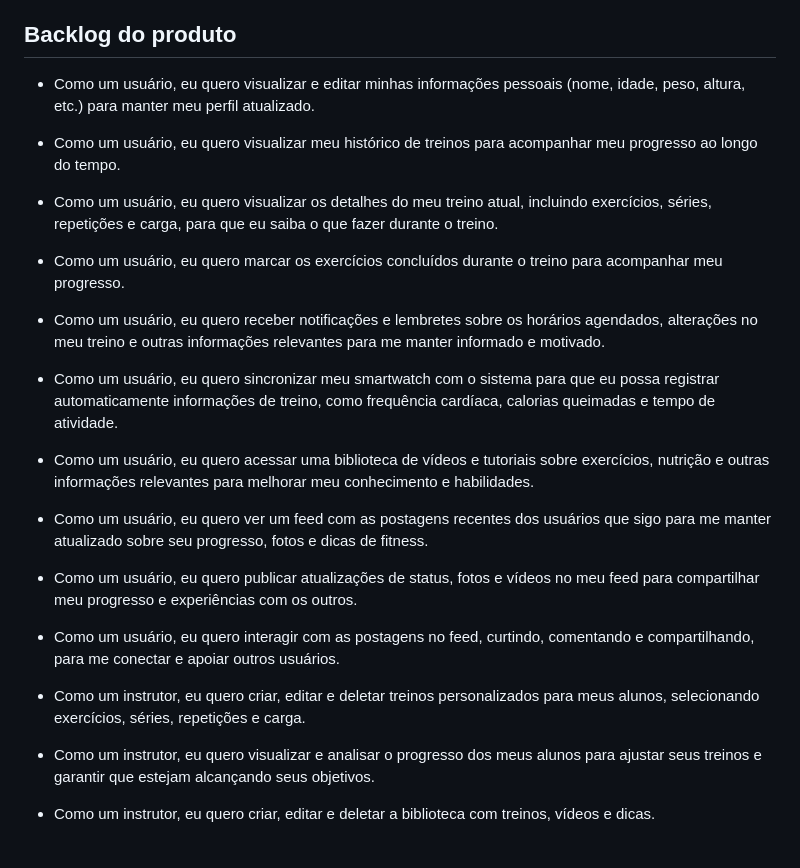
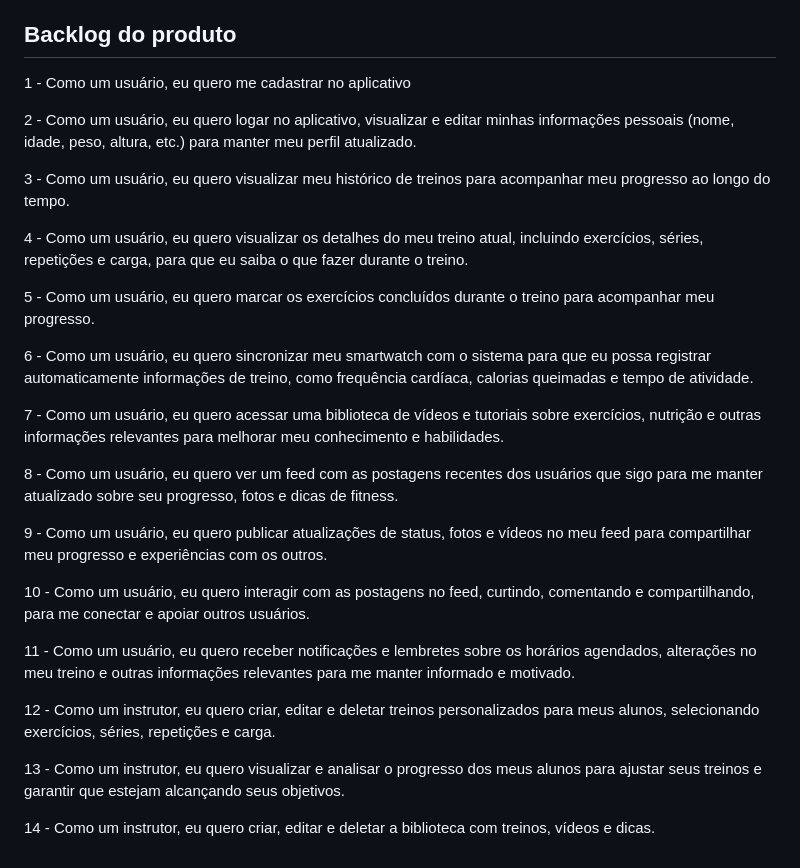
Before and after one commit to Arthur6890/ShapeShifter, a Markdown page: README.md, the part around the change. Drawn GitHub-style.

```diff
--- a/README.md
+++ b/README.md
@@ -61,29 +61,30 @@ Para usar o Expo CLI, você precisa ter as seguintes ferramentas instaladas em s
 
 ## Backlog do produto
 
-- Como um usuário, eu quero visualizar e editar minhas informações pessoais (nome, idade, peso, altura, etc.) para manter meu perfil atualizado.
+1 - Como um usuário, eu quero me cadastrar no aplicativo
 
-- Como um usuário, eu quero visualizar meu histórico de treinos para acompanhar meu progresso ao longo do tempo.
+2 - Como um usuário, eu quero logar no aplicativo, visualizar e editar minhas informações pessoais (nome, idade, peso, altura, etc.) para manter meu perfil atualizado.
 
-- Como um usuário, eu quero visualizar os detalhes do meu treino atual, incluindo exercícios, séries, repetições e carga, para que eu saiba o que fazer durante o treino.
+3 - Como um usuário, eu quero visualizar meu histórico de treinos para acompanhar meu progresso ao longo do tempo.
 
-- Como um usuário, eu quero marcar os exercícios concluídos durante o treino para acompanhar meu progresso.
+4 - Como um usuário, eu quero visualizar os detalhes do meu treino atual, incluindo exercícios, séries, repetições e carga, para que eu saiba o que fazer durante o treino.
 
-- Como um usuário, eu quero receber notificações e lembretes sobre os horários agendados, alterações no meu treino e outras informações relevantes para me manter informado e motivado.
+5 - Como um usuário, eu quero marcar os exercícios concluídos durante o treino para acompanhar meu progresso.
 
-- Como um usuário, eu quero sincronizar meu smartwatch com o sistema para que eu possa registrar automaticamente informações de treino, como frequência cardíaca, calorias queimadas e tempo de atividade.
+6 - Como um usuário, eu quero sincronizar meu smartwatch com o sistema para que eu possa registrar automaticamente informações de treino, como frequência cardíaca, calorias queimadas e tempo de atividade.
 
-- Como um usuário, eu quero acessar uma biblioteca de vídeos e tutoriais sobre exercícios, nutrição e outras informações relevantes para melhorar meu conhecimento e habilidades.
+7 - Como um usuário, eu quero acessar uma biblioteca de vídeos e tutoriais sobre exercícios, nutrição e outras informações relevantes para melhorar meu conhecimento e habilidades.
 
-- Como um usuário, eu quero ver um feed com as postagens recentes dos usuários que sigo para me manter atualizado sobre seu progresso, fotos e dicas de fitness.
+8 - Como um usuário, eu quero ver um feed com as postagens recentes dos usuários que sigo para me manter atualizado sobre seu progresso, fotos e dicas de fitness.
 
-- Como um usuário, eu quero publicar atualizações de status, fotos e vídeos no meu feed para compartilhar meu progresso e experiências com os outros.
+9 - Como um usuário, eu quero publicar atualizações de status, fotos e vídeos no meu feed para compartilhar meu progresso e experiências com os outros.
 
-- Como um usuário, eu quero interagir com as postagens no feed, curtindo, comentando e compartilhando, para me conectar e apoiar outros usuários.
+10 - Como um usuário, eu quero interagir com as postagens no feed, curtindo, comentando e compartilhando, para me conectar e apoiar outros usuários.
 
+11 - Como um usuário, eu quero receber notificações e lembretes sobre os horários agendados, alterações no meu treino e outras informações relevantes para me manter informado e motivado.
 
-- Como um instrutor, eu quero criar, editar e deletar treinos personalizados para meus alunos, selecionando exercícios, séries, repetições e carga.
+12 - Como um instrutor, eu quero criar, editar e deletar treinos personalizados para meus alunos, selecionando exercícios, séries, repetições e carga.
 
-- Como um instrutor, eu quero visualizar e analisar o progresso dos meus alunos para ajustar seus treinos e garantir que estejam alcançando seus objetivos.
+13 - Como um instrutor, eu quero visualizar e analisar o progresso dos meus alunos para ajustar seus treinos e garantir que estejam alcançando seus objetivos.
 
-- Como um instrutor, eu quero criar, editar e deletar a biblioteca com treinos, vídeos e dicas.
+14 - Como um instrutor, eu quero criar, editar e deletar a biblioteca com treinos, vídeos e dicas.
```
